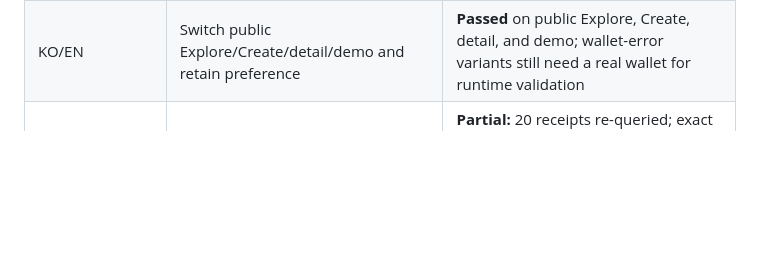
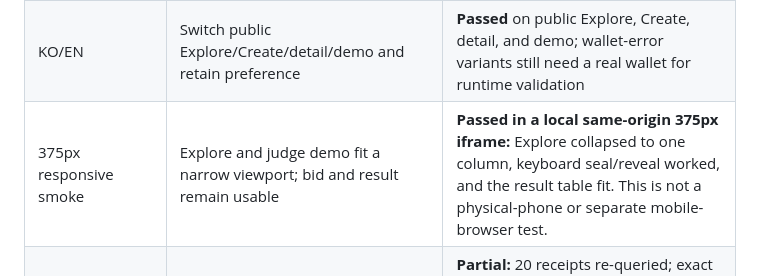
Before and after one commit to diveyreadytodive-star/midnight-fair-launch, a Markdown page: docs/fair-launch-judge-milestones.md, the part around the change. GitHub-like rendering; blank space fills up the shorter version.

Commit message:
Record the narrow-screen judge flow that was actually exercised
A local same-origin 375px frame showed the Explore list collapsing to one column and the judge bid/result table fitting, with keyboard seal and reveal working. State the environment limit so this is not mistaken for physical-device testing.

Confidence: medium
Scope-risk: narrow
Tested: 375px browser frame, Explore and judge demo screenshots, keyboard seal/reveal, git diff --check.
Not-tested: Physical phone, mobile wallet extension, or an independent mobile browser.

```diff
--- a/docs/fair-launch-judge-milestones.md
+++ b/docs/fair-launch-judge-milestones.md
@@ -8,6 +8,7 @@ Updated 2026-09-27 KST. This is an evidence ledger, not a claim that the Goal is
 | Fresh-clone reproducibility | Install lockfile, set up Compact, compile/typecheck/test from the published repository | **Passed:** public commit `fef27d2`, `npm ci`, Compact 0.31.1, `npm test` 116/116; see [record](evidence/fresh-clone-2026-09-27.md) |
 | Interactive no-wallet judge path | Change a bid at the public URL and observe a newly calculated price/allocation/refund with an explicit simulation label | **Passed:** public `judge-demo.html` returned 10 TEST, 300/300/0/0 and 2000/2000/5000/5000 for the example, explicitly saying no new transaction |
 | KO/EN | Switch public Explore/Create/detail/demo and retain preference | **Passed** on public Explore, Create, detail, and demo; wallet-error variants still need a real wallet for runtime validation |
+| 375px responsive smoke | Explore and judge demo fit a narrow viewport; bid and result remain usable | **Passed in a local same-origin 375px iframe:** Explore collapsed to one column, keyboard seal/reveal worked, and the result table fit. This is not a physical-phone or separate mobile-browser test. |
 | Targeted Local Devnet raw-field scan | Re-query all receipts and inspect raw/structured fields for direct protected-value encodings | **Partial:** 20 receipts re-queried; exact 32-byte salts and recipient keys had no direct matches; numeric patterns were ambiguous against unrelated controls. See [scan report](evidence/fair-launch-targeted-raw-scan.md). This does not prove full privacy. |
 | Wallet connection | Actual Lace/1AM permission prompt, network and DUST readback | **Unverified:** connector code is present; current browser has no compatible injected wallet |
 | Preprod funding | Public indexer confirms test NIGHT and wallet derives the expected address | **Partial:** faucet output was previously confirmed; read-only SDK scan matched the protected address and found one unregistered NIGHT coin, while full DUST/shielded sync did not finish in 120 seconds |
```
